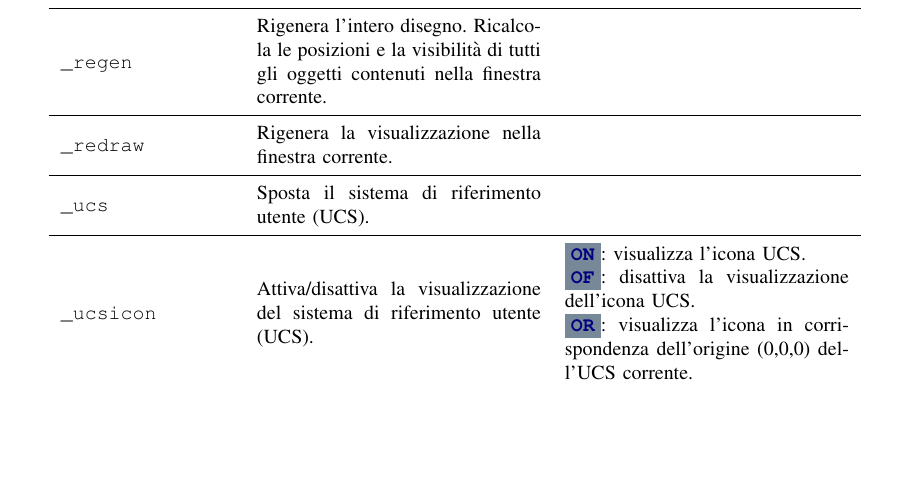
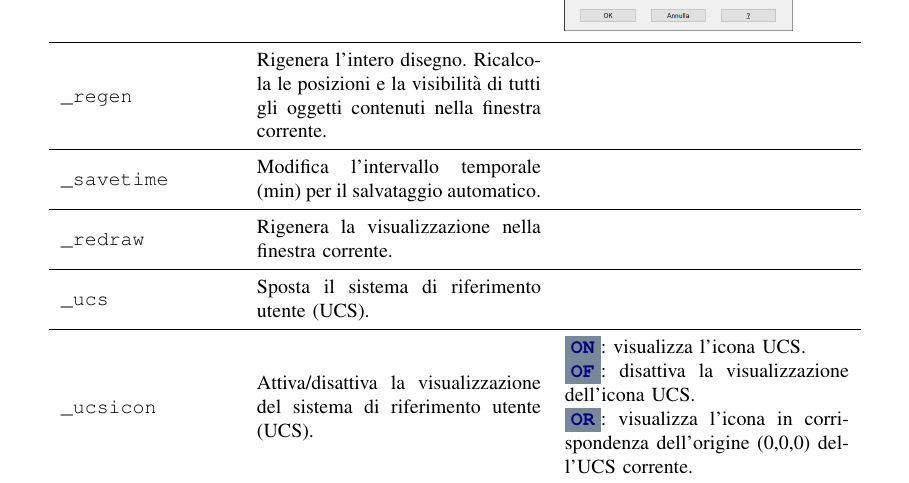
Before and after one commit to bianconif/acad_cheat_sheet, a LaTeX paper (it/acad_cheat_sheet.tex): part of page 11 of 12, cut so that both start at the same text, the shorter picture padded with empty space. Compiled offline with pdfLaTeX.

Commit message:
_savetime added (it)

```diff
--- a/it/acad_cheat_sheet.tex
+++ b/it/acad_cheat_sheet.tex
@@ -396,6 +396,9 @@ Minimo materiale & \circled{L} & l \\
 \texttt{\_regen} & Rigenera l'intero disegno. Ricalcola le posizioni e la visibilità di tutti gli oggetti contenuti nella finestra corrente. &
 \\
 \midrule
+\texttt{\_savetime} & Modifica l'intervallo temporale (min) per il salvataggio automatico. &
+\\
+\midrule
 \texttt{\_redraw} & Rigenera la visualizzazione nella finestra corrente. &
 \\
 \midrule
```
Also changed, not shown: it/acad_cheat_sheet.pdf.
